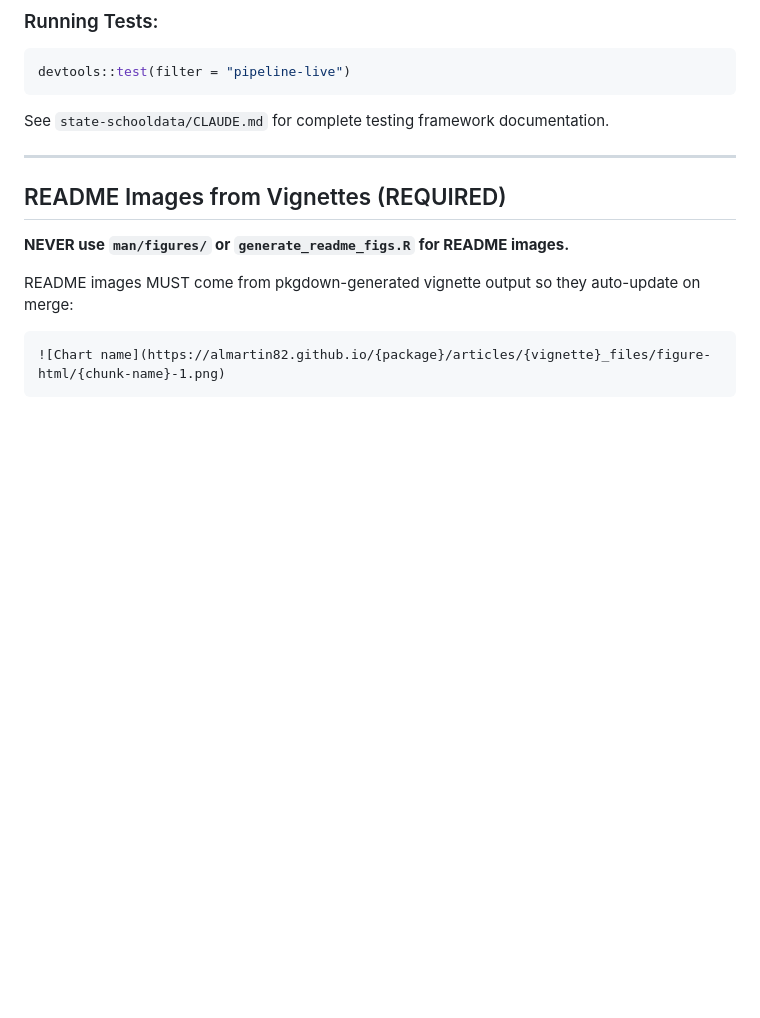
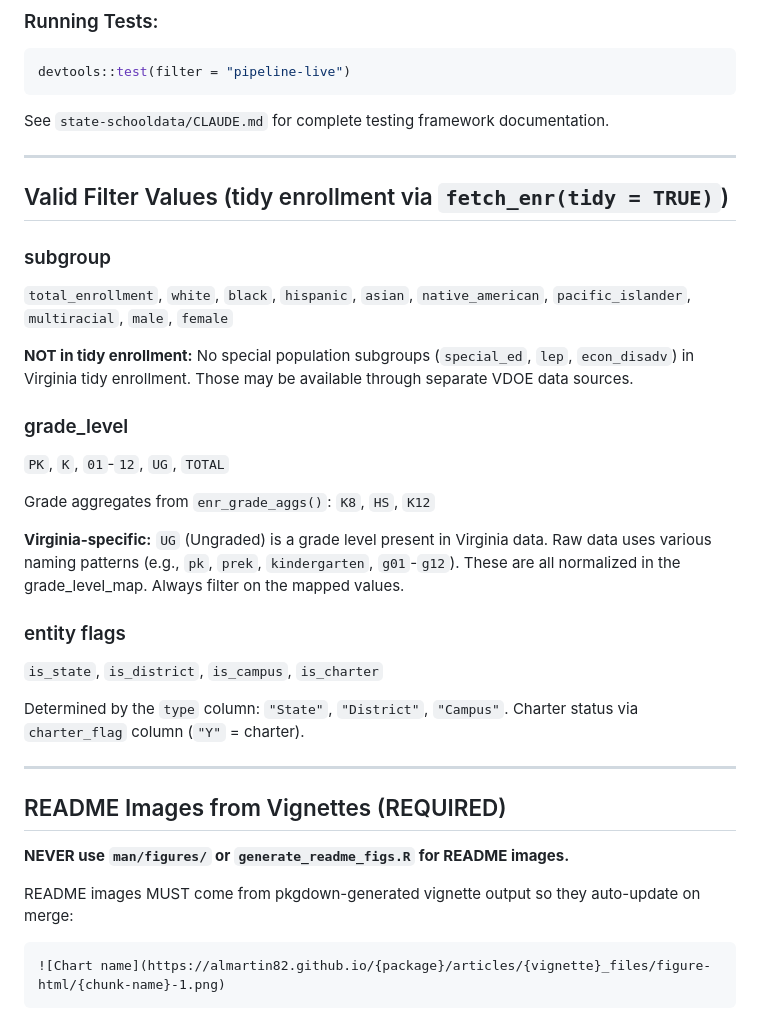
Before and after one commit to almartin82/vaschooldata, a Markdown page: CLAUDE.md, the part around the change. Drawn GitHub-style; blank space fills up the shorter version.

Commit message:
Add valid filter values section to CLAUDE.md (#15)

```diff
--- a/CLAUDE.md
+++ b/CLAUDE.md
@@ -78,6 +78,27 @@ devtools::test(filter = "pipeline-live")
 
 See `state-schooldata/CLAUDE.md` for complete testing framework documentation.
 
+
+---
+
+## Valid Filter Values (tidy enrollment via `fetch_enr(tidy = TRUE)`)
+
+### subgroup
+`total_enrollment`, `white`, `black`, `hispanic`, `asian`, `native_american`, `pacific_islander`, `multiracial`, `male`, `female`
+
+**NOT in tidy enrollment:** No special population subgroups (`special_ed`, `lep`, `econ_disadv`) in Virginia tidy enrollment. Those may be available through separate VDOE data sources.
+
+### grade_level
+`PK`, `K`, `01`-`12`, `UG`, `TOTAL`
+
+Grade aggregates from `enr_grade_aggs()`: `K8`, `HS`, `K12`
+
+**Virginia-specific:** `UG` (Ungraded) is a grade level present in Virginia data. Raw data uses various naming patterns (e.g., `pk`, `prek`, `kindergarten`, `g01`-`g12`). These are all normalized in the grade_level_map. Always filter on the mapped values.
+
+### entity flags
+`is_state`, `is_district`, `is_campus`, `is_charter`
+
+Determined by the `type` column: `"State"`, `"District"`, `"Campus"`. Charter status via `charter_flag` column (`"Y"` = charter).
 
 ---
 
```
